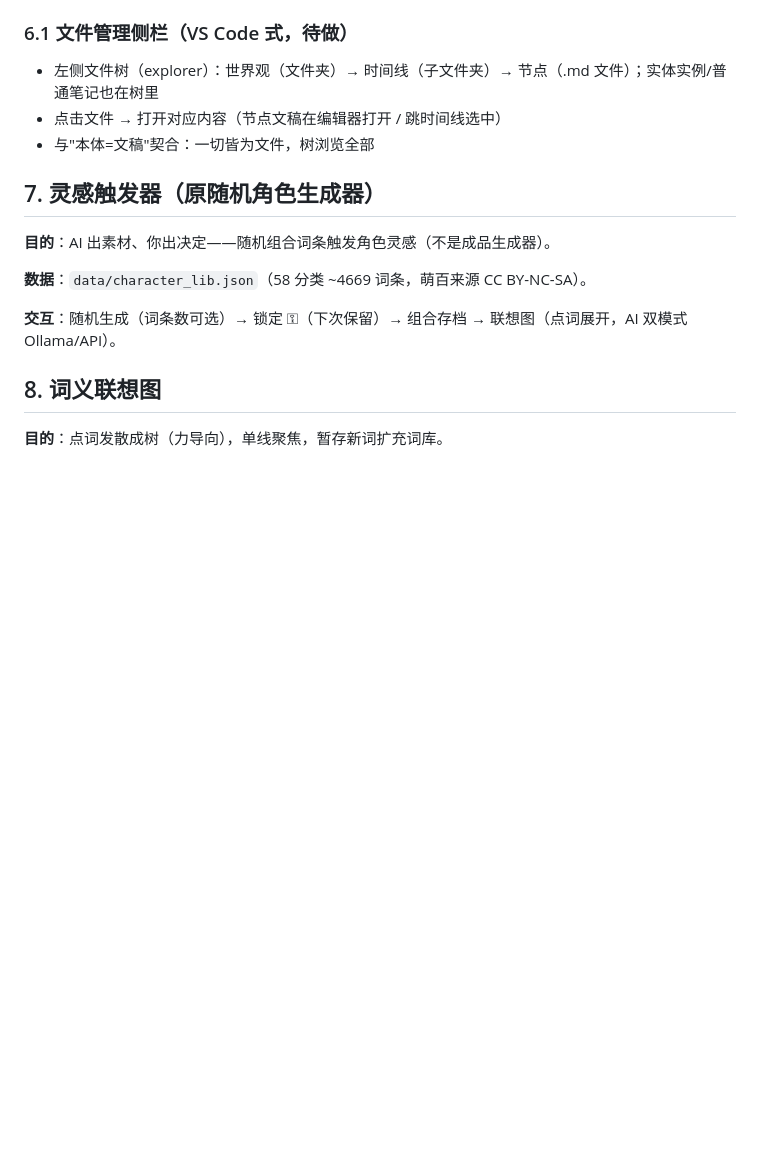
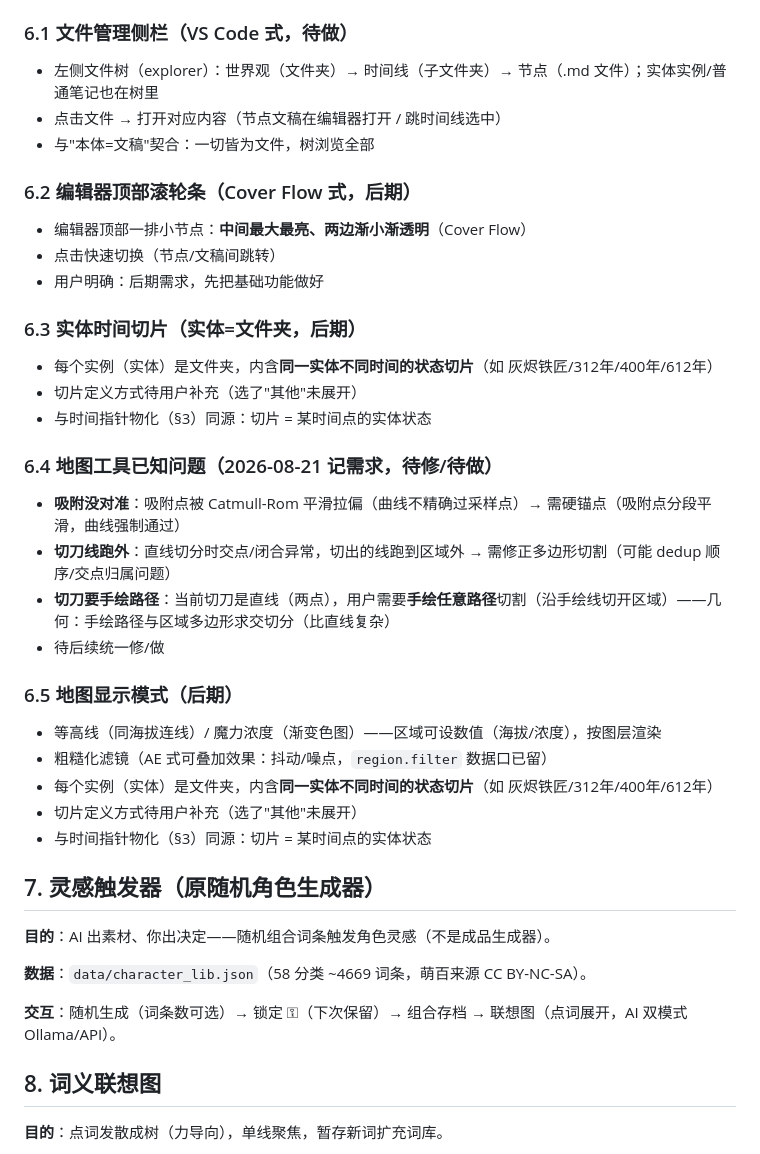
Before and after one commit to orvyn-glitch/lingkuang, a Markdown page: docs/DESIGN.md, the part around the change. GitHub-like rendering; blank space fills up the shorter version.

Commit message:
docs: DESIGN 记地图已知问题（吸附未对准/切刀跑外/切刀改手绘路径）+ 显示模式（等高线/浓度/粗糙化）

```diff
--- a/docs/DESIGN.md
+++ b/docs/DESIGN.md
@@ -109,6 +109,29 @@ ws.entities = { e1: { id, type, name, data: {字段:值}, desc } }
 - 点击文件 → 打开对应内容（节点文稿在编辑器打开 / 跳时间线选中）
 - 与"本体=文稿"契合：一切皆为文件，树浏览全部
 
+### 6.2 编辑器顶部滚轮条（Cover Flow 式，后期）
+- 编辑器顶部一排小节点：**中间最大最亮、两边渐小渐透明**（Cover Flow）
+- 点击快速切换（节点/文稿间跳转）
+- 用户明确：后期需求，先把基础功能做好
+
+### 6.3 实体时间切片（实体=文件夹，后期）
+- 每个实例（实体）是文件夹，内含**同一实体不同时间的状态切片**（如 灰烬铁匠/312年/400年/612年）
+- 切片定义方式待用户补充（选了"其他"未展开）
+- 与时间指针物化（§3）同源：切片 = 某时间点的实体状态
+
+### 6.4 地图工具已知问题（2026-08-21 记需求，待修/待做）
+- **吸附没对准**：吸附点被 Catmull-Rom 平滑拉偏（曲线不精确过采样点）→ 需硬锚点（吸附点分段平滑，曲线强制通过）
+- **切刀线跑外**：直线切分时交点/闭合异常，切出的线跑到区域外 → 需修正多边形切割（可能 dedup 顺序/交点归属问题）
+- **切刀要手绘路径**：当前切刀是直线（两点），用户需要**手绘任意路径**切割（沿手绘线切开区域）——几何：手绘路径与区域多边形求交切分（比直线复杂）
+- 待后续统一修/做
+
+### 6.5 地图显示模式（后期）
+- 等高线（同海拔连线）/ 魔力浓度（渐变色图）——区域可设数值（海拔/浓度），按图层渲染
+- 粗糙化滤镜（AE 式可叠加效果：抖动/噪点，`region.filter` 数据口已留）
+- 每个实例（实体）是文件夹，内含**同一实体不同时间的状态切片**（如 灰烬铁匠/312年/400年/612年）
+- 切片定义方式待用户补充（选了"其他"未展开）
+- 与时间指针物化（§3）同源：切片 = 某时间点的实体状态
+
 ## 7. 灵感触发器（原随机角色生成器）
 
 **目的**：AI 出素材、你出决定——随机组合词条触发角色灵感（不是成品生成器）。
```
